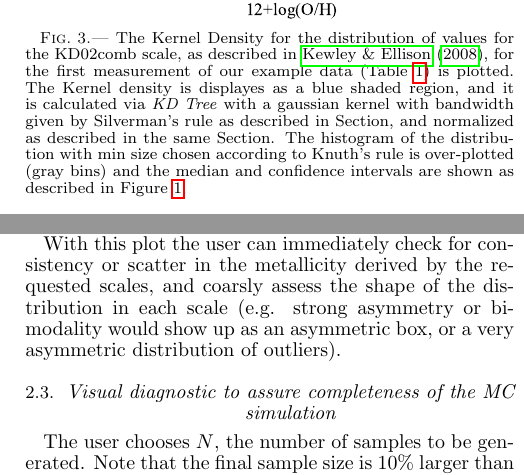
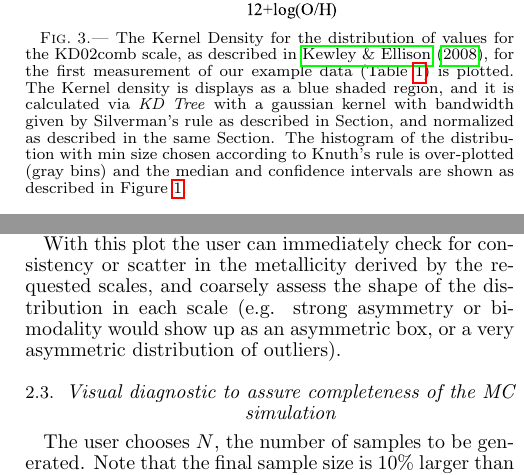
Before and after one commit to metal-sn/pyMCZ, a LaTeX document (paper/Metallicity_MCuncertainties.tex): two parts of the columns of pages 7 and 8 of 12, joined at a grey line, cut so that both start at the same text. Compiled offline with pdfLaTeX; a missing bibliography style is replaced by a similar one.

Commit message:
a few more typos fixed

```diff
--- a/paper/Metallicity_MCuncertainties.tex
+++ b/paper/Metallicity_MCuncertainties.tex
@@ -221,7 +221,7 @@ Some methods may be computationally prohibitive with a very large sample size, o
 \begin{figure}[ht!]
 %  \includegraphics[trim = 10mm 0mm 10mm 0mm, clip]{abcomparison6.eps}
   \includegraphics[width=1.0\columnwidth]{exampledata_n2000_KD02comb_1KDE.pdf}
-   \caption{The Kernel Density for the distribution of values for the KD02comb scale, as described in \citet{kewley08}, for the first measurement of our example data (Table~\ref{tab:exampledata}) is plotted. The Kernel density is displayes as a blue shaded region, and it is calculated via \emph{KD Tree} with a gaussian kernel with bandwidth given by Silverman's rule as described in Section\label{vizs}, and normalized as described in the same Section. The histogram of the distribution with min size chosen according to Knuth's rule is over-plotted (gray bins) and the median and confidence intervals are shown as described in Figure~\ref{metallicity_distribution}.}\label{fig:KDE}
+   \caption{The Kernel Density for the distribution of values for the KD02comb scale, as described in \citet{kewley08}, for the first measurement of our example data (Table~\ref{tab:exampledata}) is plotted. The Kernel density is displays as a blue shaded region, and it is calculated via \emph{KD Tree} with a gaussian kernel with bandwidth given by Silverman's rule as described in Section\label{vizs}, and normalized as described in the same Section. The histogram of the distribution with min size chosen according to Knuth's rule is over-plotted (gray bins) and the median and confidence intervals are shown as described in Figure~\ref{metallicity_distribution}.}\label{fig:KDE}
 
 \end{figure}
 Lastly, the user can generate and visualize the metallicity distribution \emph{Kernel Density} if the \verb=sklearn= package is installed. Kernel Density Estimation (KDE) alleviates the problem of choosing the bin size, at the cost of specifying a convolution kernel. The Kernel Density of the distribution is here calculated via  \emph{KD Tree} with a gaussian kernel, as explained in the \verb=sklearn= package documentation\footnote{\url{http://scikit-learn.org/stable/modules/density.html}}. The bandwidth of the kernel is chosen accordingly to \emph{Silverman's rule} \citep{silverman86}\footnote{By Silverman's rule the bandwidth for the KDE kernel is set to $w~=~1.06\sigma~N^{-0.2}$, where $\sigma$ is the sample standard deviation. Although the bandwidth chosen accordingly to Silverman's rule is only optimal in the case of a Gaussian basis and a Gaussian distribution, and our distributions are explicitly \emph{not} Gaussian, as explained earlier, this kernel parametrization generally provides good results for our metallicity distributions.}. The results will then show both a histogram, with $N_\mathrm{bins}$ chosen via Knuth's method, as well as the distribution Kernel Density, as shown in Figure~\ref{fig:KDE}. The KDE is saved as binary (\verb=pickle=) python object (an \verb=sklearn= \verb=kde= object), so that it can be recovered outside the code and used as a probability distribution for further inference.
@@ -243,7 +243,7 @@ The bars represent the maximum and minimum value of the distribution, excluding
 The Solar oxygen abundance is indicated in this plot for comparison: a gray box shows a range of estimated values for Solar oxygen abundances, from \oxab=8.69 \citep{asplund09_rev} to \oxab=8.76 \citep{chaffau11}.
 Notice that only the diagnostics requested by the user have a slot in the plot (in the example in Figure~\ref{fig:KDE} the computed scales are Z94, M91, the PP04, the M08, and the KD02 scales). However these slot exists on the plot whether the diagnostic can be produced or not, i.e. if the set of input lines does not allow a requested scale to be calculated an empty column will be generated in this plot in correspondence of said metallicity scale.
 
-With this plot the user can immediately check for consistency or scatter in the metallicity derived by the requested scales, and  coarsly assess the shape of the distribution in each scale (e.g. strong asymmetry or bimodality would show up as an asymmetric box, or a very asymmetric distribution of outliers).
+With this plot the user can immediately check for consistency or scatter in the metallicity derived by the requested scales, and  coarsely assess the shape of the distribution in each scale (e.g. strong asymmetry or bimodality would show up as an asymmetric box, or a very asymmetric distribution of outliers).
 
 
 
```
Also changed, not shown: paper/Metallicity_MCuncertainties.pdf, paper/Metallicity_MCuncertainties.tex (4 more changed lines).
